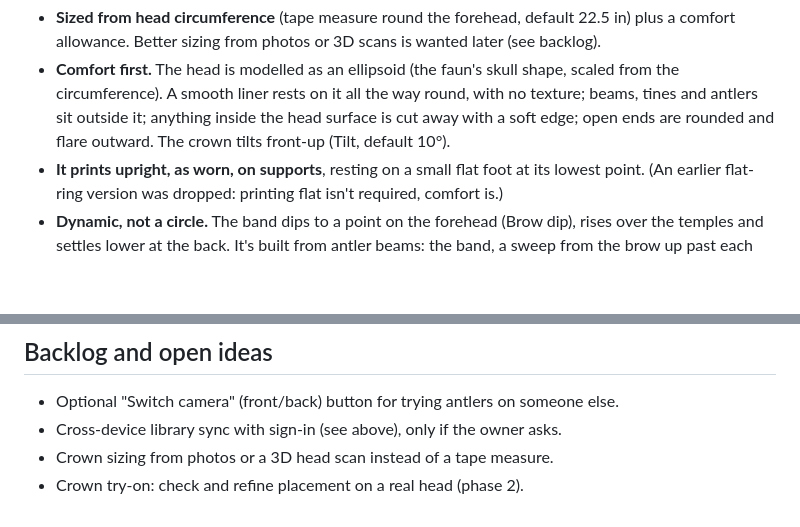
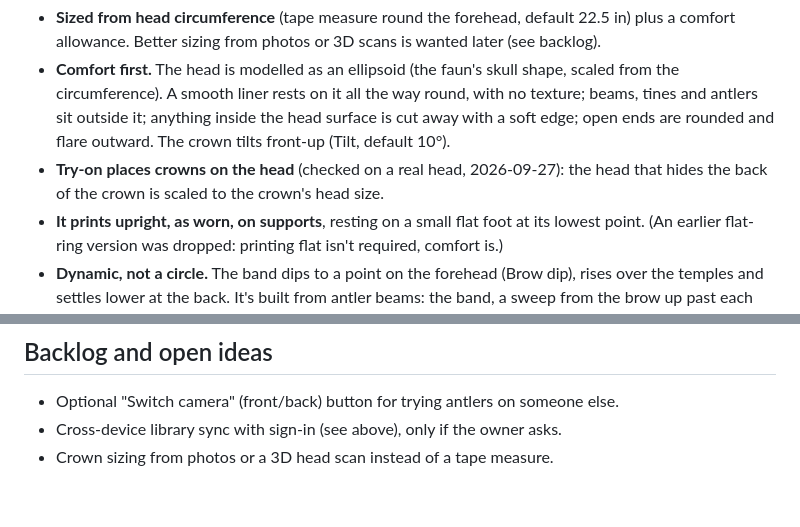
Before and after one commit to emorykrall/antler-forge, a Markdown page: docs/DECISIONS.md, 2 parts joined by grey strips. Rendered like a GitHub page; blank space fills up the shorter version.

Commit message:
docs: crown try-on verified on a real head
Co-Authored-By: Claude Opus 5.5 <noreply@anthropic.com>

```diff
--- a/docs/DECISIONS.md
+++ b/docs/DECISIONS.md
@@ -67,6 +67,8 @@ Newest first within each section. Change one only when the owner asks.
   circumference). A smooth liner rests on it all the way round, with no texture; beams, tines and
   antlers sit outside it; anything inside the head surface is cut away with a soft edge; open ends
   are rounded and flare outward. The crown tilts front-up (Tilt, default 10°).
+- **Try-on places crowns on the head** (checked on a real head, 2026-09-27): the head that hides the
+  back of the crown is scaled to the crown's head size.
 - **It prints upright, as worn, on supports**, resting on a small flat foot at its lowest point.
   (An earlier flat-ring version was dropped: printing flat isn't required, comfort is.)
 - **Dynamic, not a circle.** The band dips to a point on the forehead (Brow dip), rises over the
@@ -94,4 +96,3 @@ Newest first within each section. Change one only when the owner asks.
 - Optional "Switch camera" (front/back) button for trying antlers on someone else.
 - Cross-device library sync with sign-in (see above), only if the owner asks.
 - Crown sizing from photos or a 3D head scan instead of a tape measure.
-- Crown try-on: check and refine placement on a real head (phase 2).
```
